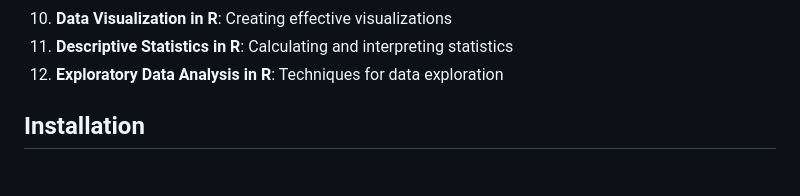
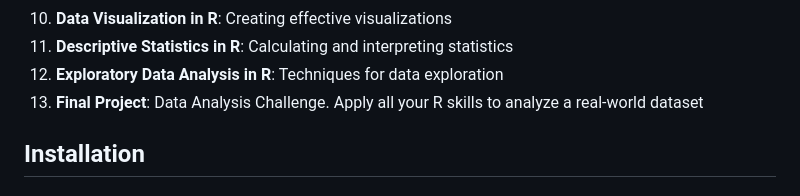
Before and after one commit to balsaedi/RLesson, a Markdown page: README.md, the part around the change. Rendered like a GitHub page.

Commit message:
commit 4 fifth try

```diff
--- a/README.md
+++ b/README.md
@@ -26,6 +26,7 @@ RLesson is a comprehensive educational package containing 12 interactive tutoria
 10. **Data Visualization in R**: Creating effective visualizations
 11. **Descriptive Statistics in R**: Calculating and interpreting statistics
 12. **Exploratory Data Analysis in R**: Techniques for data exploration
+13. **Final Project**: Data Analysis Challenge. Apply all your R skills to analyze a real-world dataset
 
 ## Installation
 
```
